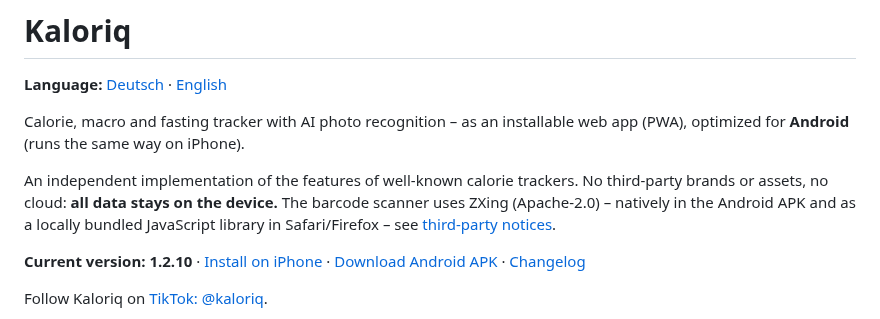
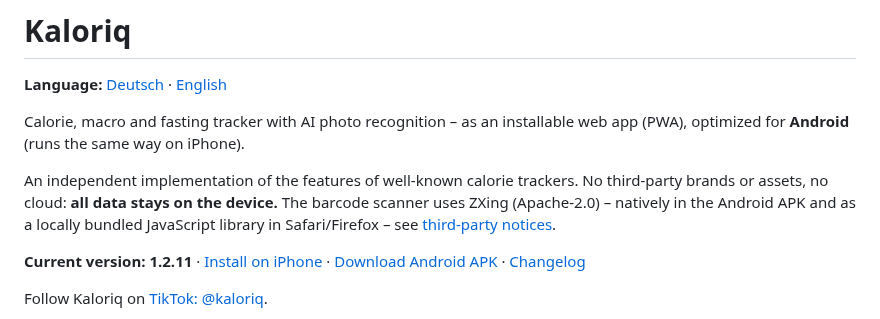
Before and after one commit to arti1984-collab/kaloriq, a Markdown page: README.en.md, the part around the change. Drawn GitHub-style.

Commit message:
Doku: Release v1.2.11 verlinken

```diff
--- a/README.en.md
+++ b/README.en.md
@@ -6,7 +6,7 @@ Calorie, macro and fasting tracker with AI photo recognition – as an installab
 
 An independent implementation of the features of well-known calorie trackers. No third-party brands or assets, no cloud: **all data stays on the device.** The barcode scanner uses ZXing (Apache-2.0) – natively in the Android APK and as a locally bundled JavaScript library in Safari/Firefox – see [third-party notices](THIRD_PARTY_NOTICES.md).
 
-**Current version: 1.2.10** · [Install on iPhone](https://arti1984-collab.github.io/kaloriq/) · [Download Android APK](https://github.com/arti1984-collab/kaloriq/releases/tag/v1.2.10) · [Changelog](CHANGELOG.md)
+**Current version: 1.2.11** · [Install on iPhone](https://arti1984-collab.github.io/kaloriq/) · [Download Android APK](https://github.com/arti1984-collab/kaloriq/releases/tag/v1.2.11) · [Changelog](CHANGELOG.md)
 
 Follow Kaloriq on [TikTok: @kaloriq](https://www.tiktok.com/@kaloriq).
 
```
Also changed, not shown: README.md (+1 -1 lines).
